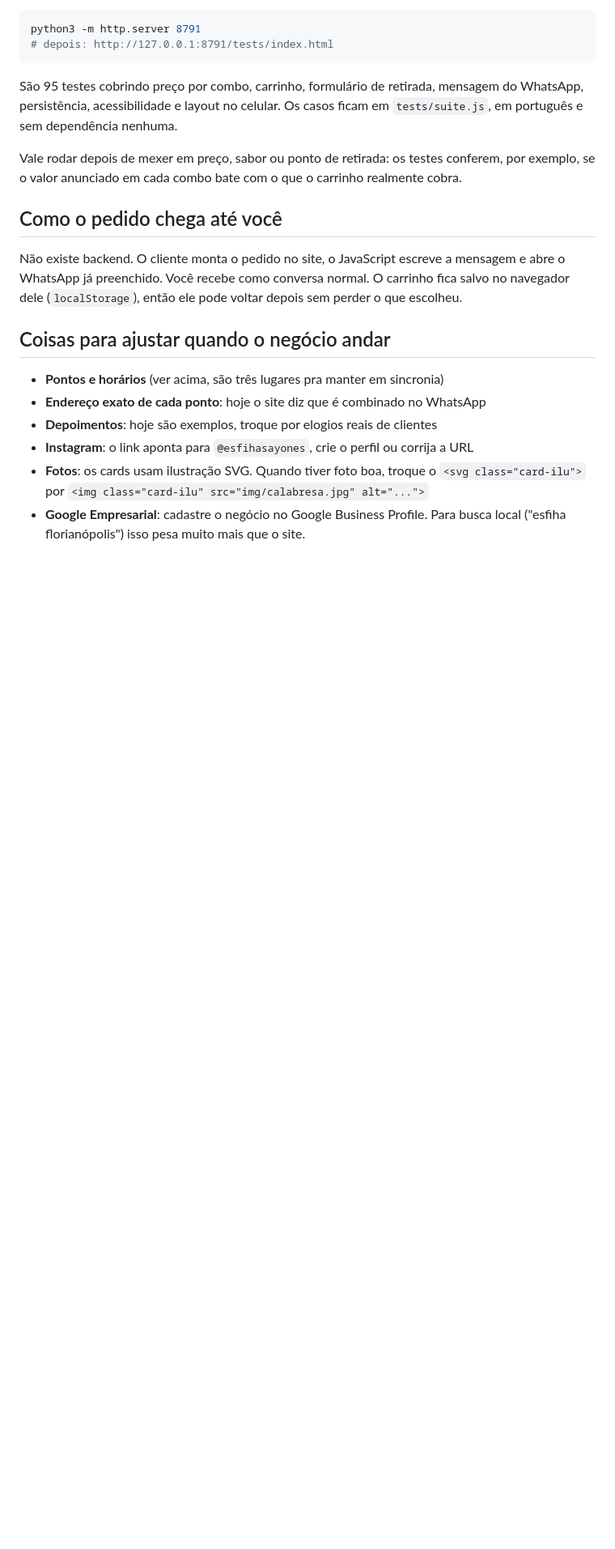
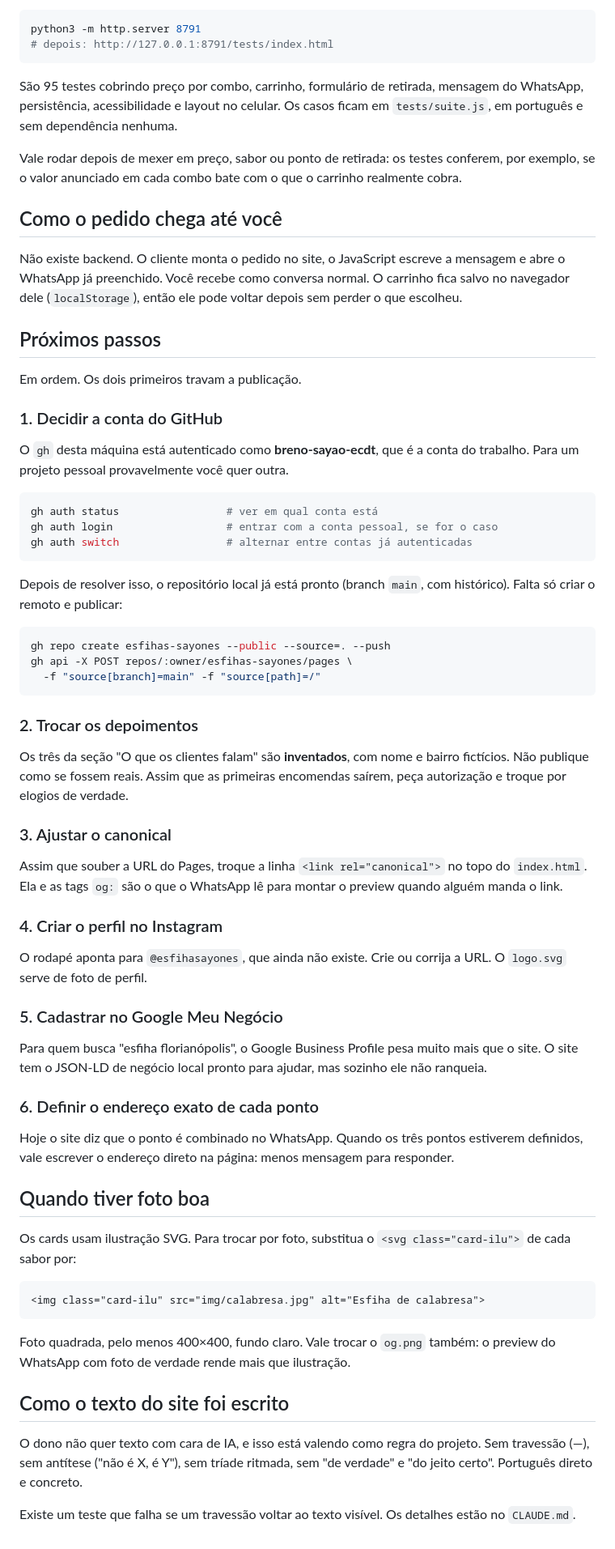
Before and after one commit to esfihasayones/esfihasayones.github.io, a Markdown page: README.md, the part around one of its changes. Shown at 81% size. Drawn GitHub-style; blank space fills up the shorter version.

````diff
--- a/README.md
+++ b/README.md
@@ -140,13 +131,76 @@ mensagem e abre o WhatsApp já preenchido. Você recebe como conversa normal.
 O carrinho fica salvo no navegador dele (`localStorage`), então ele pode voltar
 depois sem perder o que escolheu.
 
-## Coisas para ajustar quando o negócio andar
+## Próximos passos
 
-- **Pontos e horários** (ver acima, são três lugares pra manter em sincronia)
-- **Endereço exato de cada ponto**: hoje o site diz que é combinado no WhatsApp
-- **Depoimentos**: hoje são exemplos, troque por elogios reais de clientes
-- **Instagram**: o link aponta para `@esfihasayones`, crie o perfil ou corrija a URL
-- **Fotos**: os cards usam ilustração SVG. Quando tiver foto boa, troque o
-  `<svg class="card-ilu">` por `<img class="card-ilu" src="img/calabresa.jpg" alt="...">`
-- **Google Empresarial**: cadastre o negócio no Google Business Profile.
-  Para busca local ("esfiha florianópolis") isso pesa muito mais que o site.
+Em ordem. Os dois primeiros travam a publicação.
+
+### 1. Decidir a conta do GitHub
+
+O `gh` desta máquina está autenticado como **breno-sayao-ecdt**, que é a
+conta do trabalho. Para um projeto pessoal provavelmente você quer outra.
+
+```bash
+gh auth status                 # ver em qual conta está
+gh auth login                  # entrar com a conta pessoal, se for o caso
+gh auth switch                 # alternar entre contas já autenticadas
+```
+
+Depois de resolver isso, o repositório local já está pronto (branch `main`,
+com histórico). Falta só criar o remoto e publicar:
+
+```bash
+gh repo create esfihas-sayones --public --source=. --push
+gh api -X POST repos/:owner/esfihas-sayones/pages \
+  -f "source[branch]=main" -f "source[path]=/"
+```
+
+### 2. Trocar os depoimentos
+
+Os três da seção "O que os clientes falam" são **inventados**, com nome e
+bairro fictícios. Não publique como se fossem reais. Assim que as primeiras
+encomendas saírem, peça autorização e troque por elogios de verdade.
+
+### 3. Ajustar o canonical
+
+Assim que souber a URL do Pages, troque a linha `<link rel="canonical">` no
+topo do `index.html`. Ela e as tags `og:` são o que o WhatsApp lê para montar
+o preview quando alguém manda o link.
+
+### 4. Criar o perfil no Instagram
+
+O rodapé aponta para `@esfihasayones`, que ainda não existe. Crie ou corrija
+a URL. O `logo.svg` serve de foto de perfil.
+
+### 5. Cadastrar no Google Meu Negócio
+
+Para quem busca "esfiha florianópolis", o Google Business Profile pesa muito
+mais que o site. O site tem o JSON-LD de negócio local pronto para ajudar,
+mas sozinho ele não ranqueia.
+
+### 6. Definir o endereço exato de cada ponto
+
+Hoje o site diz que o ponto é combinado no WhatsApp. Quando os três pontos
+estiverem definidos, vale escrever o endereço direto na página: menos
+mensagem para responder.
+
+## Quando tiver foto boa
+
+Os cards usam ilustração SVG. Para trocar por foto, substitua o
+`<svg class="card-ilu">` de cada sabor por:
+
+```html
+<img class="card-ilu" src="img/calabresa.jpg" alt="Esfiha de calabresa">
+```
+
+Foto quadrada, pelo menos 400×400, fundo claro. Vale trocar o `og.png`
+também: o preview do WhatsApp com foto de verdade rende mais que ilustração.
+
+## Como o texto do site foi escrito
+
+O dono não quer texto com cara de IA, e isso está valendo como regra do
+projeto. Sem travessão (—), sem antítese ("não é X, é Y"), sem tríade
+ritmada, sem "de verdade" e "do jeito certo". Português direto e concreto.
+
+Existe um teste que falha se um travessão voltar ao texto visível. Os
+detalhes estão no `CLAUDE.md`.
````
Also changed, not shown: other parts of README.md (+15 -24 lines), CLAUDE.md (added, +132 -0 lines).
